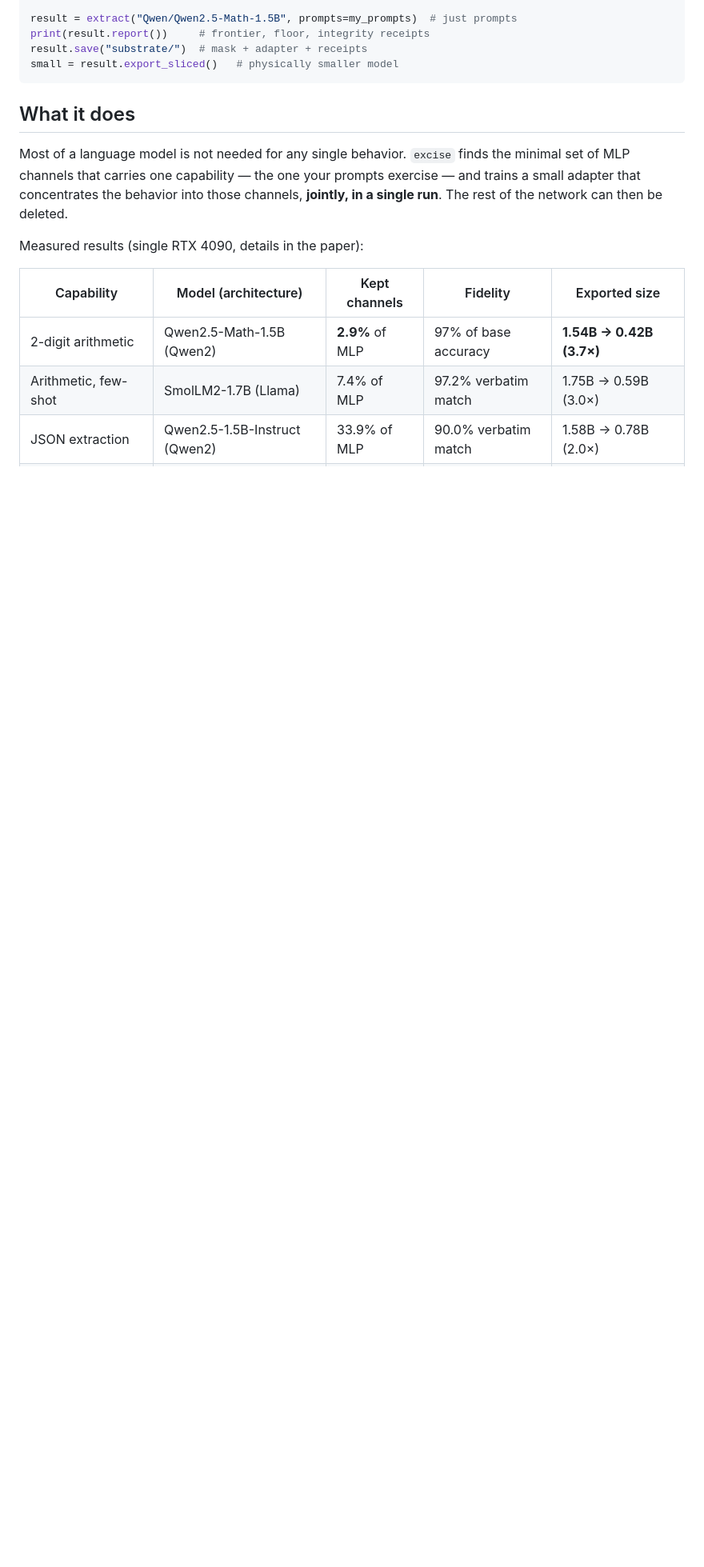
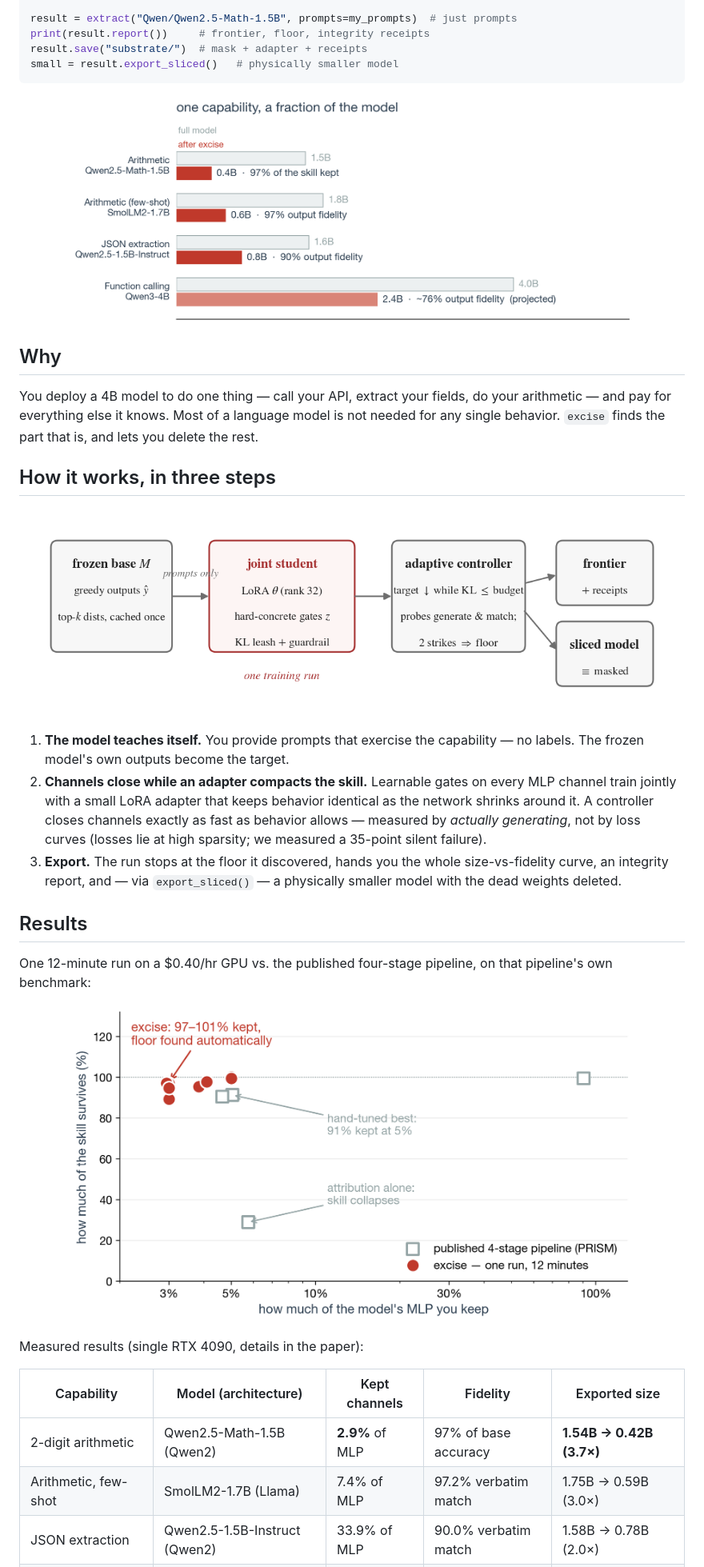
Before and after one commit to Aryagm/excise, a Markdown page: README.md, the part around the change printed below. Shown: that part at 80% size. Drawn GitHub-style; pictures changed too: assets/frontier.png (added), assets/hero.png (added), assets/method.png (added); blank space fills up the shorter version.

Commit message:
README: hero + frontier charts, badges, plain-English three-step explanation

````diff
--- a/README.md
+++ b/README.md
@@ -12,13 +16,38 @@ result.save("substrate/")  # mask + adapter + receipts
 small = result.export_sliced()   # physically smaller model
 ```
 
-## What it does
+<p align="center"><img src="assets/hero.png" width="85%"></p>
 
-Most of a language model is not needed for any single behavior. `excise`
-finds the minimal set of MLP channels that carries one capability — the one
-your prompts exercise — and trains a small adapter that concentrates the
-behavior into those channels, **jointly, in a single run**. The rest of the
-network can then be deleted.
+## Why
+
+You deploy a 4B model to do one thing — call your API, extract your fields,
+do your arithmetic — and pay for everything else it knows. Most of a language
+model is not needed for any single behavior. `excise` finds the part that
+is, and lets you delete the rest.
+
+## How it works, in three steps
+
+<p align="center"><img src="assets/method.png" width="95%"></p>
+
+1. **The model teaches itself.** You provide prompts that exercise the
+   capability — no labels. The frozen model's own outputs become the target.
+2. **Channels close while an adapter compacts the skill.** Learnable gates on
+   every MLP channel train jointly with a small LoRA adapter that keeps
+   behavior identical as the network shrinks around it. A controller closes
+   channels exactly as fast as behavior allows — measured by *actually
+   generating*, not by loss curves (losses lie at high sparsity; we measured
+   a 35-point silent failure).
+3. **Export.** The run stops at the floor it discovered, hands you the whole
+   size-vs-fidelity curve, an integrity report, and — via
+   `export_sliced()` — a physically smaller model with the dead weights
+   deleted.
+
+## Results
+
+One 12-minute run on a $0.40/hr GPU vs. the published four-stage pipeline,
+on that pipeline's own benchmark:
+
+<p align="center"><img src="assets/frontier.png" width="85%"></p>
 
 Measured results (single RTX 4090, details in the paper):
 
````
Also changed, not shown: other parts of README.md (+6 -2 lines), 1 other file.
